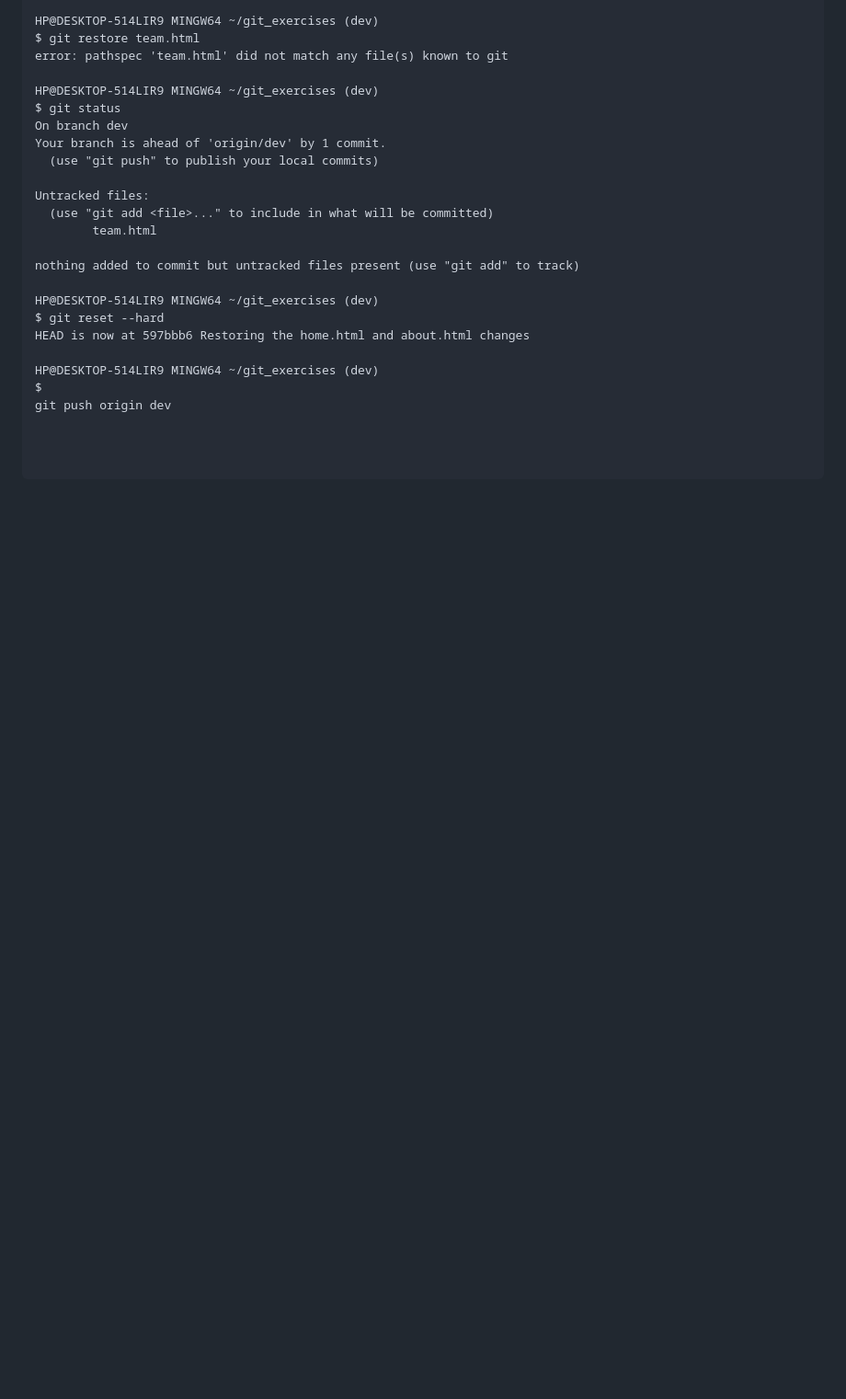
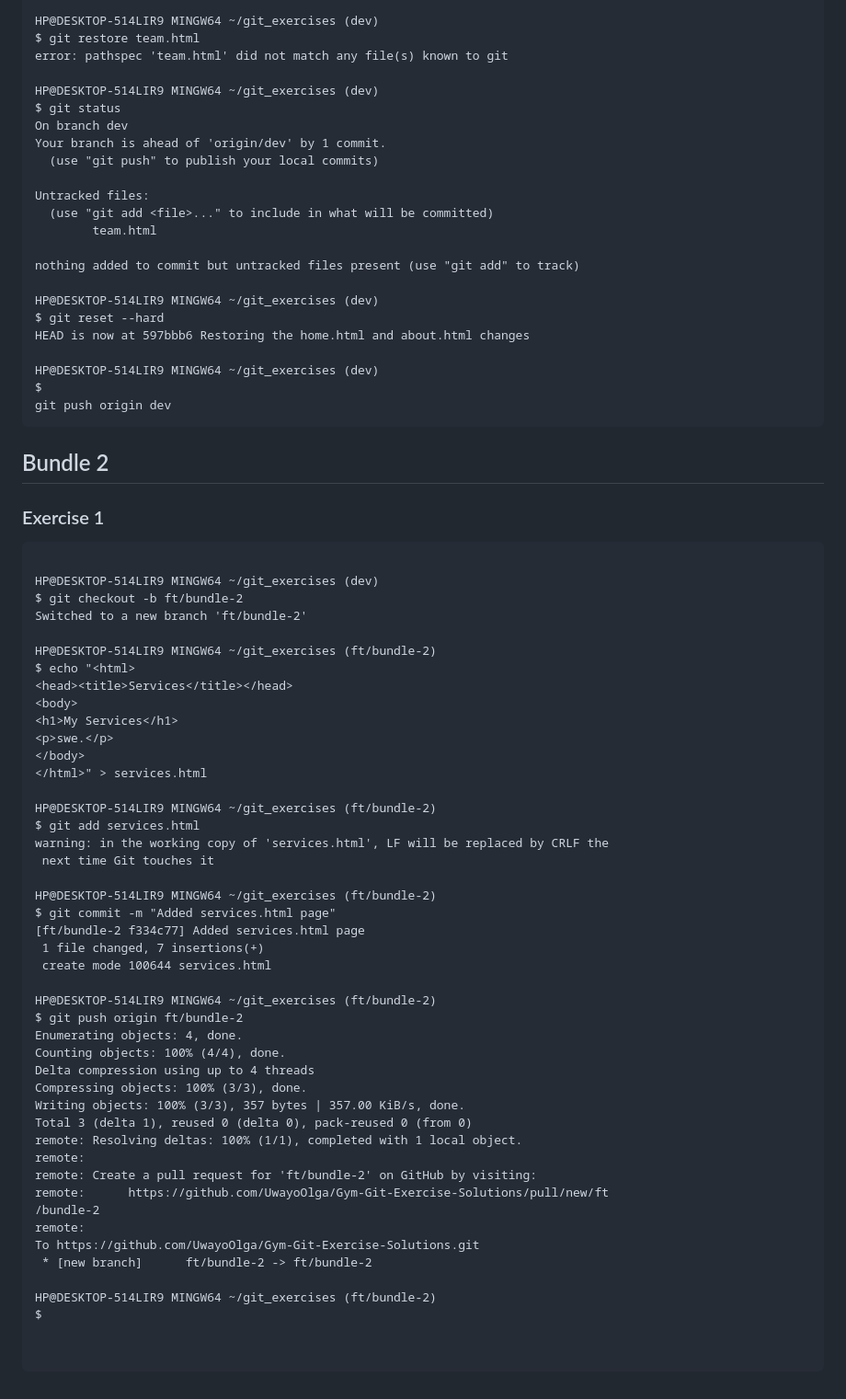
Before and after one commit to UwayoOlga/Gym-Git-Exercise-Solutions, a Markdown page: README.md, the part around the change. Shown at 92% size. Rendered like a GitHub page; blank space fills up the shorter version.

Commit message:
Bundle 2, exercise1

````diff
--- a/README.md
+++ b/README.md
@@ -220,3 +220,51 @@ HEAD is now at 597bbb6 Restoring the home.html and about.html changes
 HP@DESKTOP-514LIR9 MINGW64 ~/git_exercises (dev)
 $
 git push origin dev
+```
+## Bundle 2
+### Exercise 1
+```
+
+HP@DESKTOP-514LIR9 MINGW64 ~/git_exercises (dev)
+$ git checkout -b ft/bundle-2
+Switched to a new branch 'ft/bundle-2'
+
+HP@DESKTOP-514LIR9 MINGW64 ~/git_exercises (ft/bundle-2)
+$ echo "<html>
+<head><title>Services</title></head>
+<body>
+<h1>My Services</h1>
+<p>swe.</p>
+</body>
+</html>" > services.html
+
+HP@DESKTOP-514LIR9 MINGW64 ~/git_exercises (ft/bundle-2)
+$ git add services.html
+warning: in the working copy of 'services.html', LF will be replaced by CRLF the
+ next time Git touches it
+
+HP@DESKTOP-514LIR9 MINGW64 ~/git_exercises (ft/bundle-2)
+$ git commit -m "Added services.html page"
+[ft/bundle-2 f334c77] Added services.html page
+ 1 file changed, 7 insertions(+)
+ create mode 100644 services.html
+
+HP@DESKTOP-514LIR9 MINGW64 ~/git_exercises (ft/bundle-2)
+$ git push origin ft/bundle-2
+Enumerating objects: 4, done.
+Counting objects: 100% (4/4), done.
+Delta compression using up to 4 threads
+Compressing objects: 100% (3/3), done.
+Writing objects: 100% (3/3), 357 bytes | 357.00 KiB/s, done.
+Total 3 (delta 1), reused 0 (delta 0), pack-reused 0 (from 0)
+remote: Resolving deltas: 100% (1/1), completed with 1 local object.
+remote:
+remote: Create a pull request for 'ft/bundle-2' on GitHub by visiting:
+remote:      https://github.com/UwayoOlga/Gym-Git-Exercise-Solutions/pull/new/ft
+/bundle-2
+remote:
+To https://github.com/UwayoOlga/Gym-Git-Exercise-Solutions.git
+ * [new branch]      ft/bundle-2 -> ft/bundle-2
+
+HP@DESKTOP-514LIR9 MINGW64 ~/git_exercises (ft/bundle-2)
+$
````
